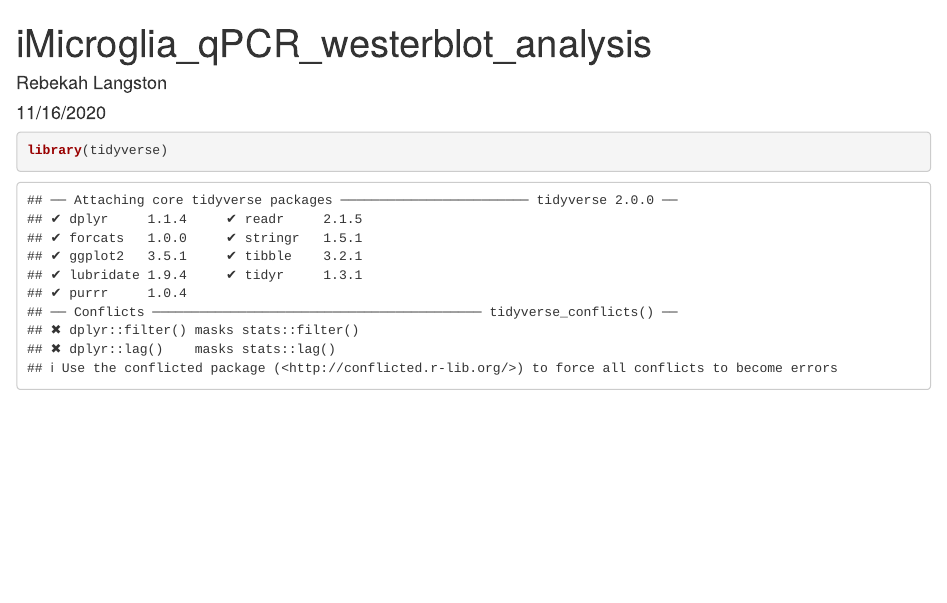
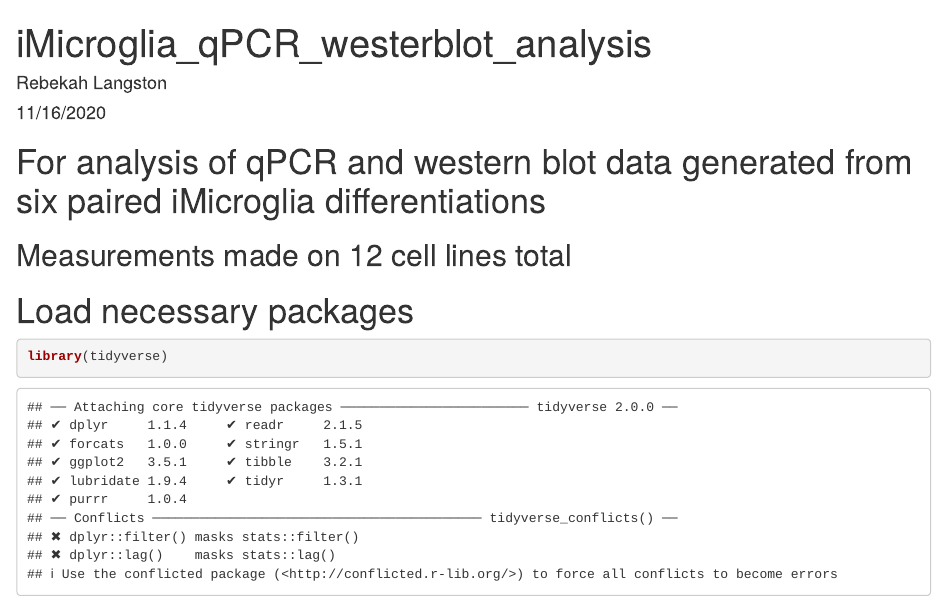
Before and after one commit to neurogenetics/LRRK2-microglia-eQTL, an R Markdown document (iMicroglia_qPCR_westernblot_analysis.Rmd): the page in a window 1100 px wide, from its top. Rendered offline with R 4.5, knitr and Pandoc, with nearby package versions; some code elsewhere in the file could not run offline.

Commit message:
Update iMicroglia_qPCR_westernblot_analysis.Rmd

````diff
--- a/iMicroglia_qPCR_westernblot_analysis.Rmd
+++ b/iMicroglia_qPCR_westernblot_analysis.Rmd
@@ -5,6 +5,10 @@
 output: html_document
 ---
 
+# For analysis of qPCR and western blot data generated from six paired iMicroglia differentiations
+## Measurements made on 12 cell lines total
+
+# Load necessary packages
 ```{r}
 library(tidyverse)
 library(grid)
````
